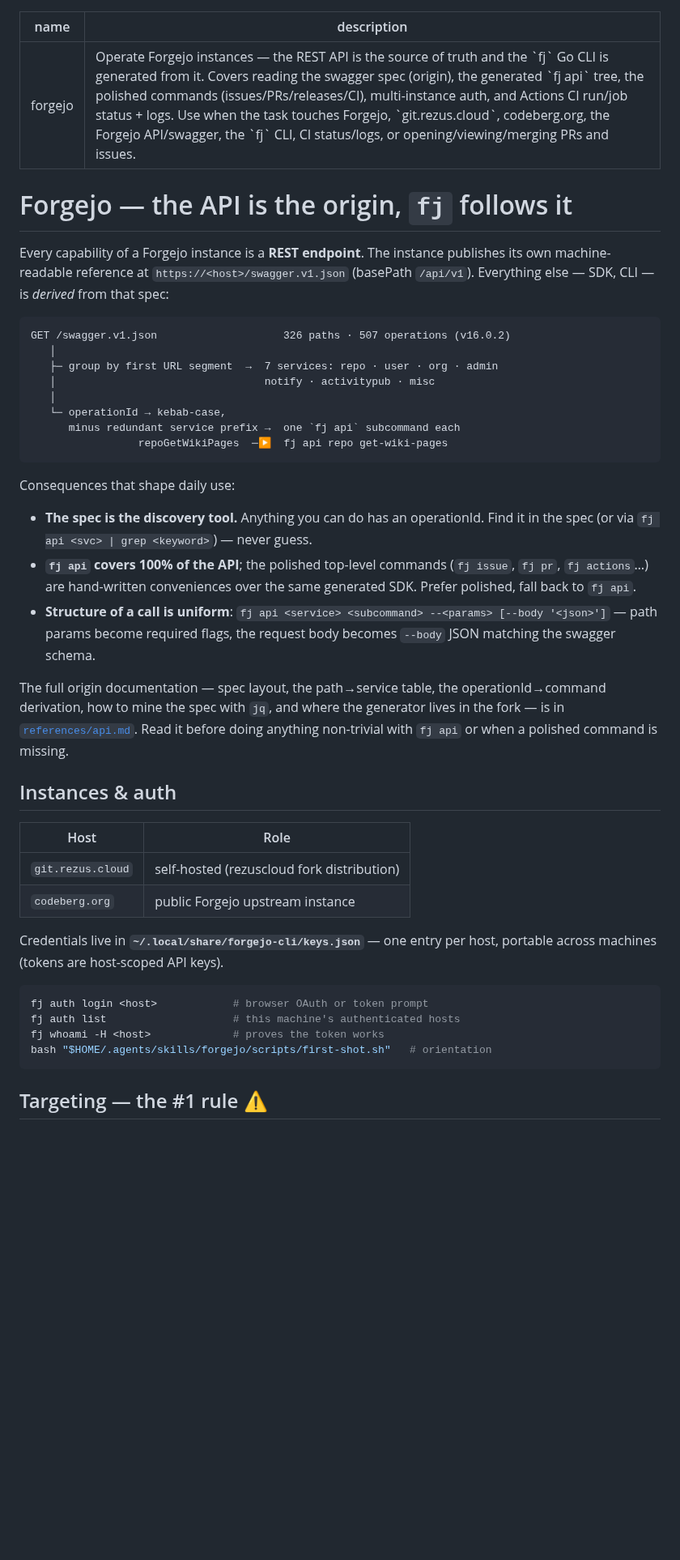
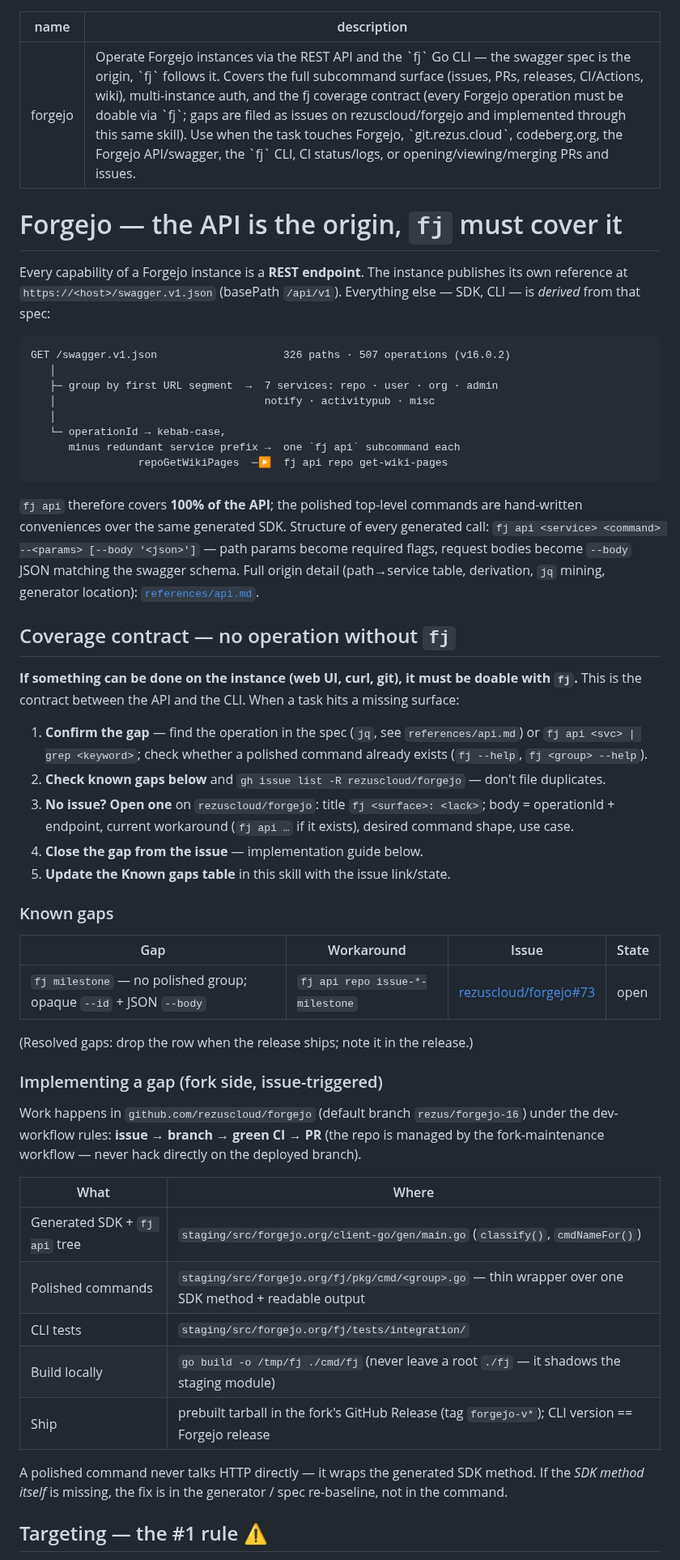
Before and after one commit to tibrezus/agents, a Markdown page: skills/forgejo/SKILL.md, the part around one of its changes. Shown at 81% size. Drawn GitHub-style; blank space fills up the shorter version.

````diff
--- a/skills/forgejo/SKILL.md
+++ b/skills/forgejo/SKILL.md
@@ -1,14 +1,13 @@
 ---
 name: forgejo
-description: Operate Forgejo instances — the REST API is the source of truth and the `fj` Go CLI is generated from it. Covers reading the swagger spec (origin), the generated `fj api` tree, the polished commands (issues/PRs/releases/CI), multi-instance auth, and Actions CI run/job status + logs. Use when the task touches Forgejo, `git.rezus.cloud`, codeberg.org, the Forgejo API/swagger, the `fj` CLI, CI status/logs, or opening/viewing/merging PRs and issues.
+description: Operate Forgejo instances via the REST API and the `fj` Go CLI — the swagger spec is the origin, `fj` follows it. Covers the full subcommand surface (issues, PRs, releases, CI/Actions, wiki), multi-instance auth, and the fj coverage contract (every Forgejo operation must be doable via `fj`; gaps are filed as issues on rezuscloud/forgejo and implemented through this same skill). Use when the task touches Forgejo, `git.rezus.cloud`, codeberg.org, the Forgejo API/swagger, the `fj` CLI, CI status/logs, or opening/viewing/merging PRs and issues.
 ---
 
-# Forgejo — the API is the origin, `fj` follows it
+# Forgejo — the API is the origin, `fj` must cover it
 
 Every capability of a Forgejo instance is a **REST endpoint**. The instance
-publishes its own machine-readable reference at
-`https://<host>/swagger.v1.json` (basePath `/api/v1`). Everything else —
-SDK, CLI — is *derived* from that spec:
+publishes its own reference at `https://<host>/swagger.v1.json` (basePath
+`/api/v1`). Everything else — SDK, CLI — is *derived* from that spec:
 
 ```
 GET /swagger.v1.json                    326 paths · 507 operations (v16.0.2)
@@ -21,39 +20,56 @@ GET /swagger.v1.json                    326 paths · 507 operations (v16.0.2)
                  repoGetWikiPages  ─▶  fj api repo get-wiki-pages
 ```
 
-Consequences that shape daily use:
+`fj api` therefore covers **100% of the API**; the polished top-level commands
+are hand-written conveniences over the same generated SDK. Structure of every
+generated call: `fj api <service> <command> --<params> [--body '<json>']` —
+path params become required flags, request bodies become `--body` JSON
+matching the swagger schema. Full origin detail (path→service table,
+derivation, `jq` mining, generator location): [`references/api.md`](references/api.md).
 
-- **The spec is the discovery tool.** Anything you can do has an operationId.
-  Find it in the spec (or via `fj api <svc> | grep <keyword>`) — never guess.
-- **`fj api` covers 100% of the API**; the polished top-level commands
-  (`fj issue`, `fj pr`, `fj actions`…) are hand-written conveniences over the
-  same generated SDK. Prefer polished, fall back to `fj api`.
-- **Structure of a call is uniform**: `fj api <service> <subcommand> --<params>
-  [--body '<json>']` — path params become required flags, the request body
-  becomes `--body` JSON matching the swagger schema.
+## Coverage contract — no operation without `fj`
 
-The full origin documentation — spec layout, the path→service table, the
-operationId→command derivation, how to mine the spec with `jq`, and where the
-generator lives in the fork — is in
-[`references/api.md`](references/api.md). Read it before doing anything
-non-trivial with `fj api` or when a polished command is missing.
+**If something can be done on the instance (web UI, curl, git), it must be
+doable with `fj`.** This is the contract between the API and the CLI. When a
+task hits a missing surface:
 
-## Instances & auth
+1. **Confirm the gap** — find the operation in the spec (`jq`, see
+   `references/api.md`) or `fj api <svc> | grep <keyword>`; check whether a
+   polished command already exists (`fj --help`, `fj <group> --help`).
+2. **Check known gaps below** and `gh issue list -R rezuscloud/forgejo` —
+   don't file duplicates.
+3. **No issue? Open one** on `rezuscloud/forgejo`: title
+   `fj <surface>: <lack>`; body = operationId + endpoint, current workaround
+   (`fj api …` if it exists), desired command shape, use case.
+4. **Close the gap from the issue** — implementation guide below.
+5. **Update the Known gaps table** in this skill with the issue link/state.
 
-| Host | Role |
+### Known gaps
+
+| Gap | Workaround | Issue | State |
+|---|---|---|---|
+| `fj milestone` — no polished group; opaque `--id` + JSON `--body` | `fj api repo issue-*-milestone` | [rezuscloud/forgejo#73](https://github.com/rezuscloud/forgejo/issues/73) | open |
+
+(Resolved gaps: drop the row when the release ships; note it in the release.)
+
+### Implementing a gap (fork side, issue-triggered)
+
+Work happens in `github.com/rezuscloud/forgejo` (default branch
+`rezus/forgejo-16`) under the dev-workflow rules: **issue → branch → green CI
+→ PR** (the repo is managed by the fork-maintenance workflow — never hack
+directly on the deployed branch).
+
+| What | Where |
 |---|---|
-| `git.rezus.cloud` | self-hosted (rezuscloud fork distribution) |
-| `codeberg.org` | public Forgejo upstream instance |
+| Generated SDK + `fj api` tree | `staging/src/forgejo.org/client-go/gen/main.go` (`classify()`, `cmdNameFor()`) |
+| Polished commands | `staging/src/forgejo.org/fj/pkg/cmd/<group>.go` — thin wrapper over one SDK method + readable output |
+| CLI tests | `staging/src/forgejo.org/fj/tests/integration/` |
+| Build locally | `go build -o /tmp/fj ./cmd/fj` (never leave a root `./fj` — it shadows the staging module) |
+| Ship | prebuilt tarball in the fork's GitHub Release (tag `forgejo-v*`); CLI version == Forgejo release |
 
-Credentials live in **`~/.local/share/forgejo-cli/keys.json`** — one entry per
-host, portable across machines (tokens are host-scoped API keys).
-
-```bash
-fj auth login <host>            # browser OAuth or token prompt
-fj auth list                    # this machine's authenticated hosts
-fj whoami -H <host>             # proves the token works
-bash "$HOME/.agents/skills/forgejo/scripts/first-shot.sh"   # orientation
-```
+A polished command never talks HTTP directly — it wraps the generated SDK
+method. If the *SDK method itself* is missing, the fix is in the generator /
+spec re-baseline, not in the command.
 
 ## Targeting — the #1 rule ⚠️
 
````
Also changed, not shown: other parts of skills/forgejo/SKILL.md (+65 -41 lines), 1 other file.
